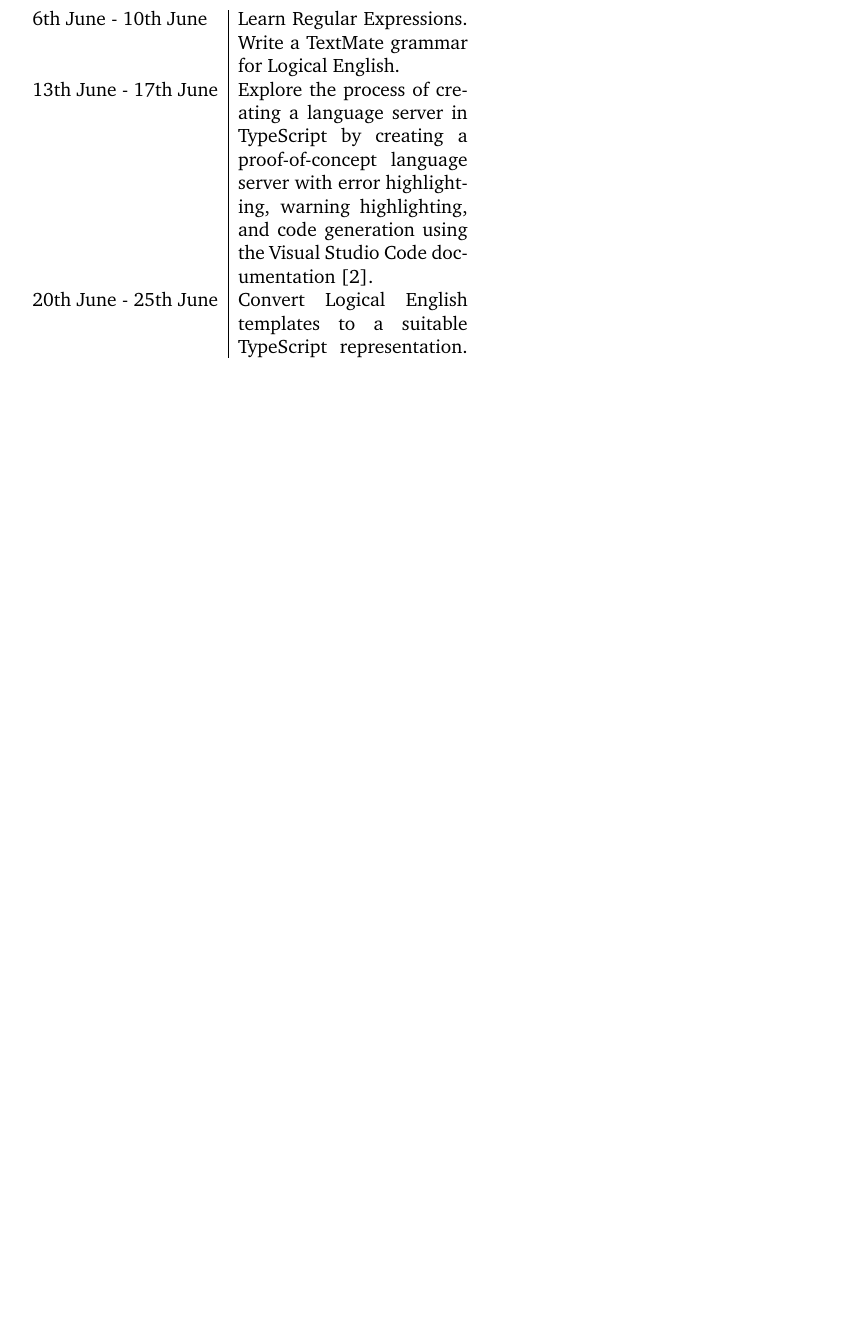
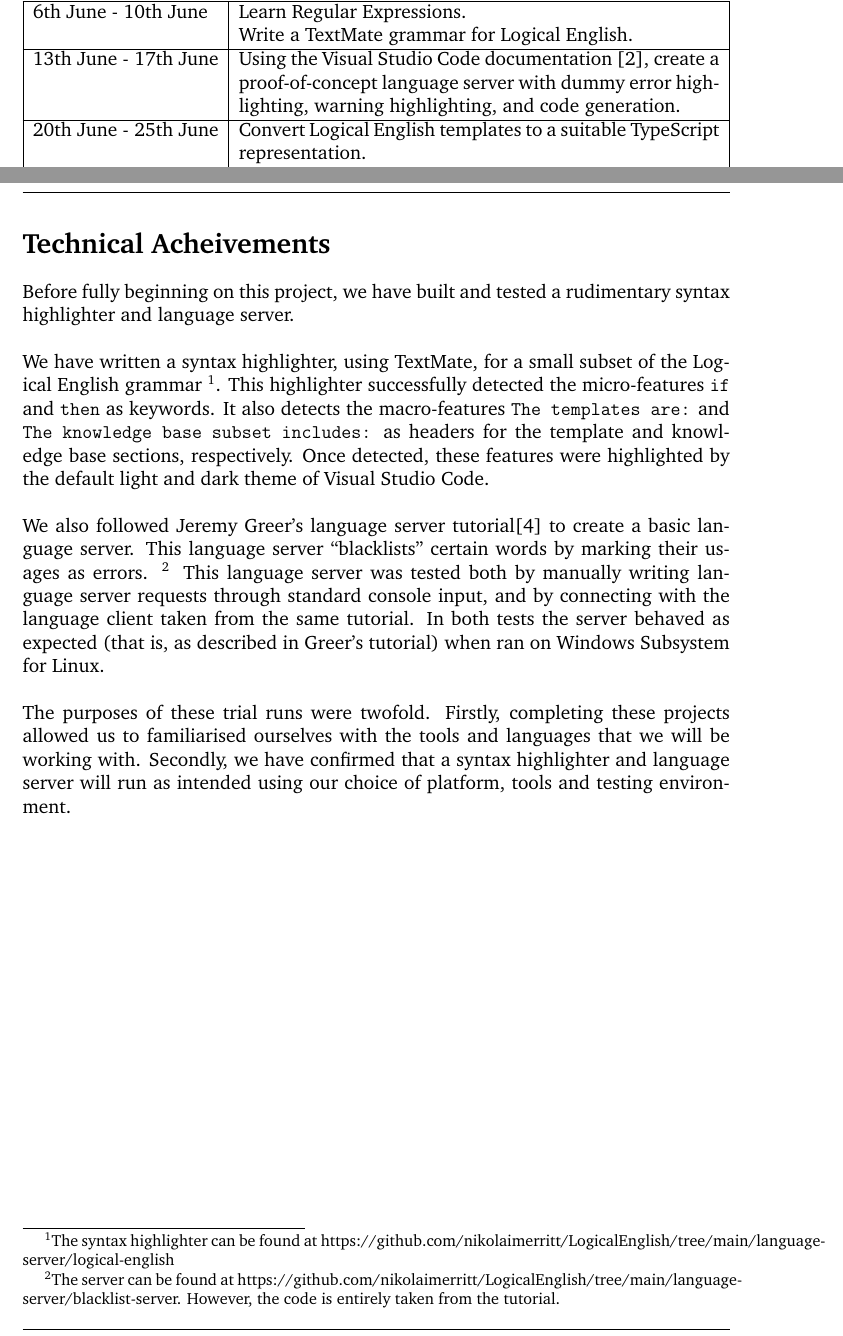
Before and after one commit to nikolaimerritt/LogicalEnglish, a LaTeX document (report/BackgroundReport/main.tex, which reads report/BackgroundReport/ProjectPlan/project-plan.tex, report/BackgroundReport/TechnicalAchievements/technical-achievements.tex): part of page 12 of 13 before the commit and two parts of pages 5 and 6 of 7 after it, the two joined at a grey line, cut so that both start at the same text, the shorter picture padded with empty space. Compiled offline with pdfLaTeX.

Commit message:
presentable first draft

```diff
--- a/report/BackgroundReport/ProjectPlan/project-plan.tex
+++ b/report/BackgroundReport/ProjectPlan/project-plan.tex
@@ -22,11 +23,23 @@ The timeline for developing and testing these two tools is below. This plan has
-    6th June - 10th June & Learn Regular Expressions. Write a TextMate grammar for Logical English.
+\begin{tabularx}{\textwidth}{|l|X|}
+    \hline
+    6th June - 10th June &
+    Learn Regular Expressions. \newline
+    Write a TextMate grammar for Logical English.
     \\
-    13th June - 17th June & Explore the process of creating a language server in TypeScript by creating a proof-of-concept language server with error highlighting, warning highlighting, and code generation using the Visual Studio Code documentation \cite[]{vsc_langserver_features}.
-    \\
-    20th June - 25th June & Convert Logical English templates to a suitable TypeScript representation. Using this representation, determine whether a Logical English rule conforms to a template.
-    \\
-    27th June - 8th July & Create a template from first two, then arbitrarily many, rules.
-    \\
-    11th July - 23rd July & Create a Logical English Type representation in TypeScript. Use this type representation in giving types to the arguments of templates. Use this type representation to consider types in determining whether a rule conforms to a template.
-\end{tabular}
+    \hline
+    13th June - 17th June &
+    Using the Visual Studio Code documentation \cite[]{vsc_langserver_features}, create a proof-of-concept language server with dummy error highlighting, warning highlighting, and code generation.
+    \\ \hline
+    20th June - 25th June &
+    Convert Logical English templates to a suitable TypeScript representation. \newline
+    Using this representation, determine whether a Logical English rule conforms to a template.
+    \\ \hline
+    27th June - 8th July &
+    Create a template from first two, then arbitrarily many, rules.
+    \\ \hline
+    11th July - 23rd July &
+    Create a Logical English Type representation in TypeScript. \newline
+    Use this type representation in giving types to the arguments of templates. Use this type representation to consider types in determining whether a rule conforms to a template.
+    \\ \hline
+\end{tabularx}
 \end{document}
--- a/report/BackgroundReport/TechnicalAchievements/technical-achievements.tex
+++ b/report/BackgroundReport/TechnicalAchievements/technical-achievements.tex
@@ -1,5 +1,12 @@
 \documentclass[../main.tex]{subfiles}
+\begin{document}
+\section*{Technical Acheivements}
 
-\begin{document}
-no acheivements
+Before fully beginning on this project, we have built and tested a rudimentary syntax highlighter and language server.
+\\ \\
+We have written a syntax highlighter, using TextMate, for a small subset of the Logical English grammar \footnote{The syntax highlighter can be found at https://github.com/nikolaimerritt/LogicalEnglish/tree/main/language-server/logical-english}. This highlighter successfully detected the micro-features \texttt{if} and \texttt{then} as keywords. It also detects the macro-features \texttt{The templates are:} and \texttt{The knowledge base subset includes:} as headers for the template and knowledge base sections, respectively. Once detected, these features were highlighted by the default light and dark theme of Visual Studio Code.
+\\ \\
+We also followed Jeremy Greer's language server tutorial\cite{blacklist_vscode_tutorial} to create a basic language server. This language server ``blacklists'' certain words by marking their usages as errors. \footnote{The server can be found at https://github.com/nikolaimerritt/LogicalEnglish/tree/main/language-server/blacklist-server. However, the code is entirely taken from the tutorial.} This language server was tested both by manually writing language server requests through standard console input, and by connecting with the language client taken from the same tutorial. In both tests the server behaved as expected (that is, as described in Greer's tutorial) when ran on Windows Subsystem for Linux.
+\\ \\
+The purposes of these trial runs were twofold. Firstly, completing these projects allowed us to familiarised ourselves with the tools and languages that we will be working with. Secondly, we have confirmed that a syntax highlighter and language server will run as intended using our choice of platform, tools and testing environment.
 \end{document}
```
Also changed, not shown: report/BackgroundReport/Introduction/introduction.tex (+2 -1 lines), report/BackgroundReport/LiteratureReview/literature-review.tex (+2 -1 lines), report/BackgroundReport/main.tex (+23 -24 lines), report/BackgroundReport/ref.bib (+6 -0 lines), report/BackgroundReport/includes.tex (line endings or trailing spaces), report/BackgroundReport/main.pdf, report/BackgroundReport/ProjectPlan/project-plan.tex (9 more changed lines).
